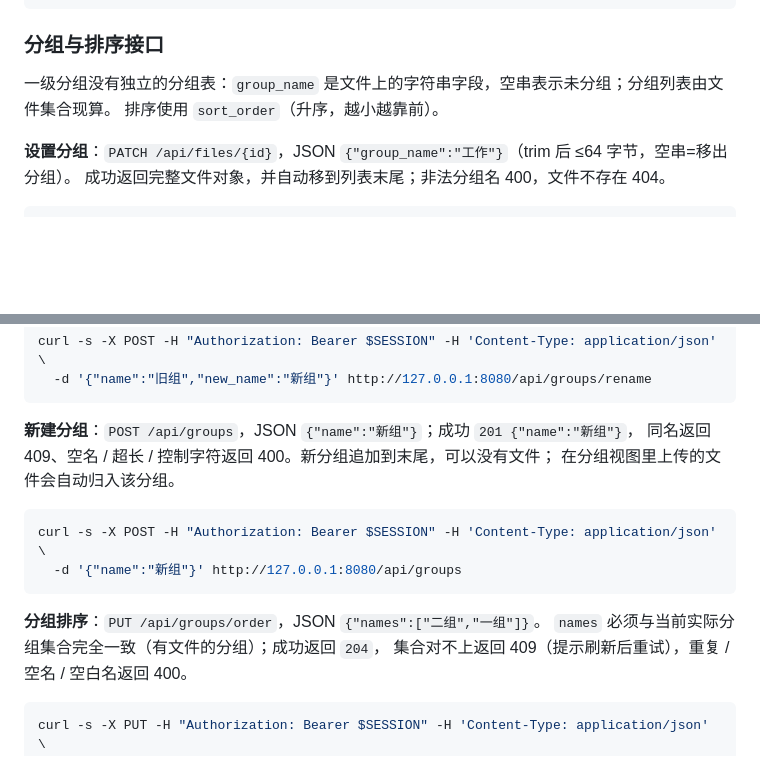
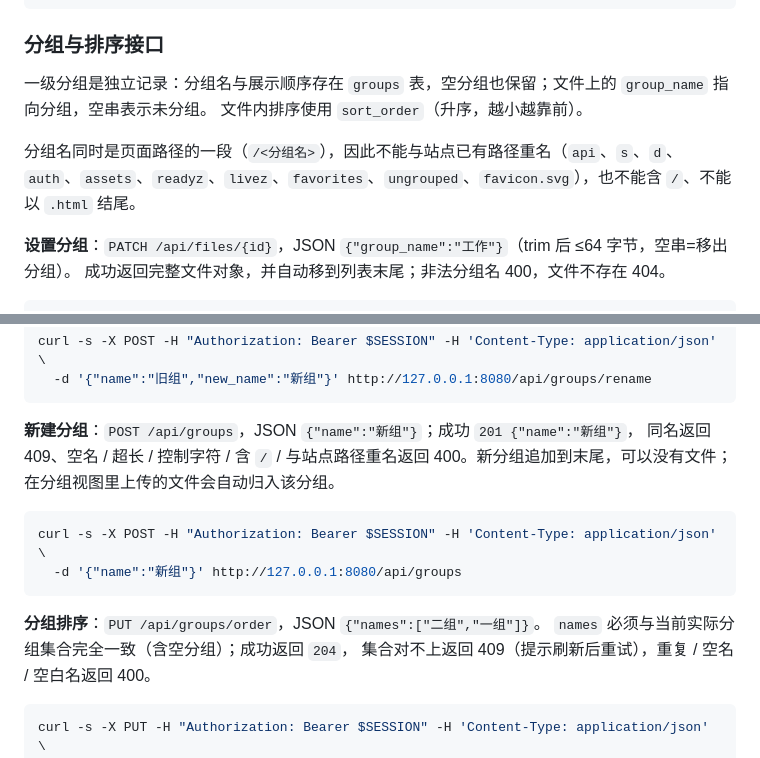
Before and after one commit to hm-service/file-share, a Markdown page: README.md, 2 parts joined by grey strips. Rendered like a GitHub page; blank space fills up the shorter version.

````diff
--- a/README.md
+++ b/README.md
@@ -154,8 +154,10 @@ curl -s -H "Authorization: Bearer $SESSION" \
 
 ### 分组与排序接口
 
-一级分组没有独立的分组表：`group_name` 是文件上的字符串字段，空串表示未分组；分组列表由文件集合现算。
-排序使用 `sort_order`（升序，越小越靠前）。
+一级分组是独立记录：分组名与展示顺序存在 `groups` 表，空分组也保留；文件上的 `group_name` 指向分组，空串表示未分组。
+文件内排序使用 `sort_order`（升序，越小越靠前）。
+
+分组名同时是页面路径的一段（`/<分组名>`），因此不能与站点已有路径重名（`api`、`s`、`d`、`auth`、`assets`、`readyz`、`livez`、`favorites`、`ungrouped`、`favicon.svg`），也不能含 `/`、不能以 `.html` 结尾。
 
 **设置分组**：`PATCH /api/files/{id}`，JSON `{"group_name":"工作"}`（trim 后 ≤64 字节，空串=移出分组）。
 成功返回完整文件对象，并自动移到列表末尾；非法分组名 400，文件不存在 404。
@@ -184,7 +186,7 @@ curl -s -X POST -H "Authorization: Bearer $SESSION" -H 'Content-Type: applicatio
 ```
 
 **新建分组**：`POST /api/groups`，JSON `{"name":"新组"}`；成功 `201 {"name":"新组"}`，
-同名返回 409、空名 / 超长 / 控制字符返回 400。新分组追加到末尾，可以没有文件；
+同名返回 409、空名 / 超长 / 控制字符 / 含 `/` / 与站点路径重名返回 400。新分组追加到末尾，可以没有文件；
 在分组视图里上传的文件会自动归入该分组。
 
 ```bash
@@ -193,7 +195,7 @@ curl -s -X POST -H "Authorization: Bearer $SESSION" -H 'Content-Type: applicatio
 ```
 
 **分组排序**：`PUT /api/groups/order`，JSON `{"names":["二组","一组"]}`。
-`names` 必须与当前实际分组集合完全一致（有文件的分组）；成功返回 `204`，
+`names` 必须与当前实际分组集合完全一致（含空分组）；成功返回 `204`，
 集合对不上返回 409（提示刷新后重试），重复 / 空名 / 空白名返回 400。
 
 ```bash
````
Also changed, not shown: other parts of README.md (+2 -2 lines), DESIGN.md (+16 -9 lines), docs/screenshot-main-en.png, docs/screenshot-main-zh.png, docs/screenshot-mobile-en.png, docs/screenshot-mobile-zh.png, 10 other files.
